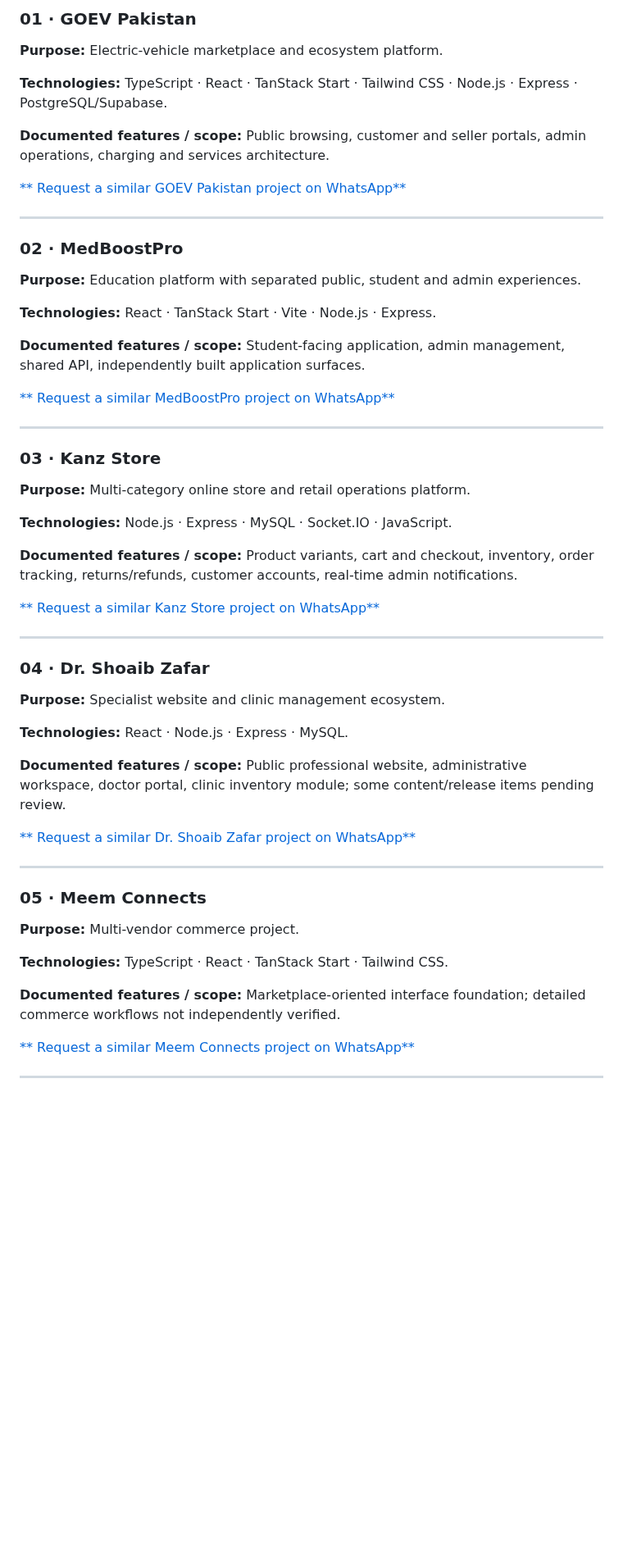
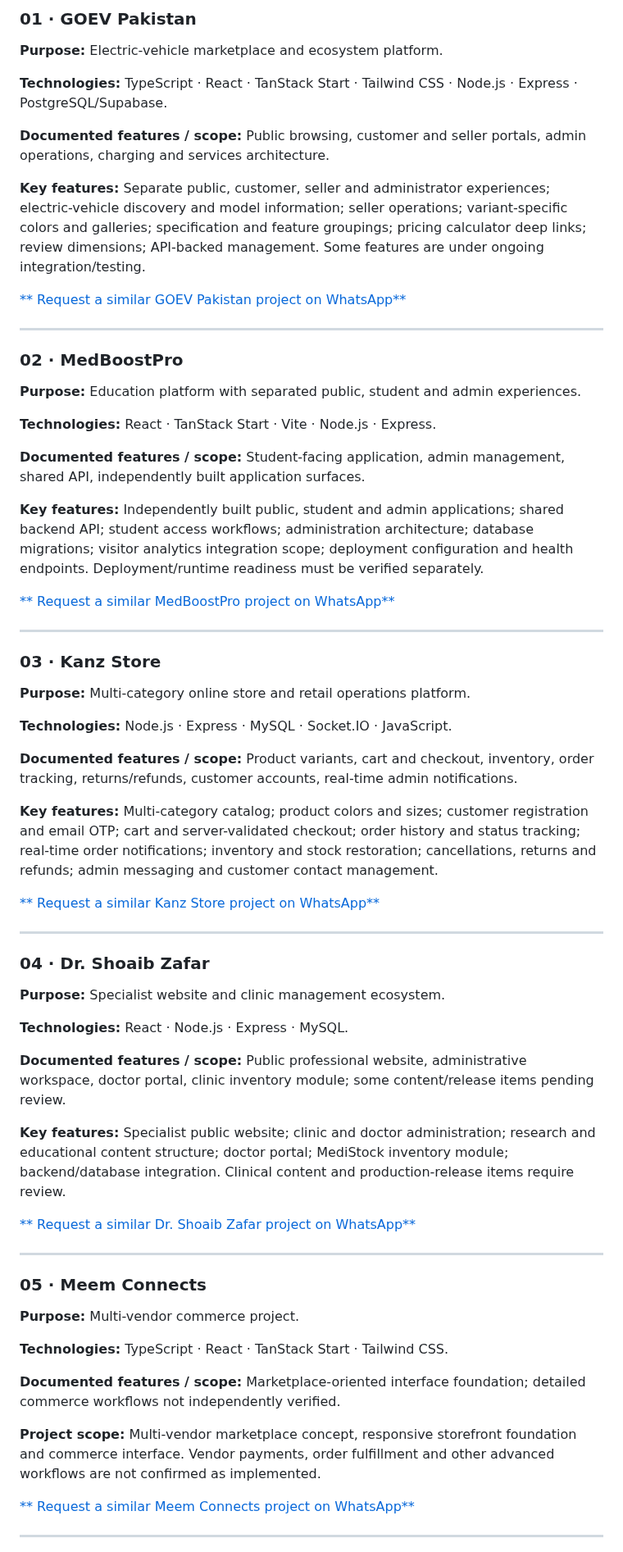
Before and after one commit to razahasnain0300-max/razahasnain0300-max, a Markdown page: README.md, the part around one of its changes. Shown at 82% size. Rendered like a GitHub page; blank space fills up the shorter version.

```diff
--- a/README.md
+++ b/README.md
@@ -114,6 +128,8 @@ Interested in a similar website, web app, Android/iOS app or custom software? Us
 
 **Documented features / scope:** Public browsing, customer and seller portals, admin operations, charging and services architecture.
 
+**Key features:** Separate public, customer, seller and administrator experiences; electric-vehicle discovery and model information; seller operations; variant-specific colors and galleries; specification and feature groupings; pricing calculator deep links; review dimensions; API-backed management. Some features are under ongoing integration/testing.
+
 [** Request a similar GOEV Pakistan project on WhatsApp**](https://wa.me/971552615993?text=Hello%20Syeds%20Tech%2C%20I%20am%20interested%20in%20a%20similar%20project%20to%20GOEV%20Pakistan.%20Please%20share%20features%2C%20pricing%20and%20development%20details.)
 
 ---
@@ -125,6 +141,8 @@ Interested in a similar website, web app, Android/iOS app or custom software? Us
 **Technologies:** React · TanStack Start · Vite · Node.js · Express.
 
 **Documented features / scope:** Student-facing application, admin management, shared API, independently built application surfaces.
+
+**Key features:** Independently built public, student and admin applications; shared backend API; student access workflows; administration architecture; database migrations; visitor analytics integration scope; deployment configuration and health endpoints. Deployment/runtime readiness must be verified separately.
 
 [** Request a similar MedBoostPro project on WhatsApp**](https://wa.me/971552615993?text=Hello%20Syeds%20Tech%2C%20I%20am%20interested%20in%20a%20similar%20project%20to%20MedBoostPro.%20Please%20share%20features%2C%20pricing%20and%20development%20details.)
 
@@ -138,6 +156,8 @@ Interested in a similar website, web app, Android/iOS app or custom software? Us
 
 **Documented features / scope:** Product variants, cart and checkout, inventory, order tracking, returns/refunds, customer accounts, real-time admin notifications.
 
+**Key features:** Multi-category catalog; product colors and sizes; customer registration and email OTP; cart and server-validated checkout; order history and status tracking; real-time order notifications; inventory and stock restoration; cancellations, returns and refunds; admin messaging and customer contact management.
+
 [** Request a similar Kanz Store project on WhatsApp**](https://wa.me/971552615993?text=Hello%20Syeds%20Tech%2C%20I%20am%20interested%20in%20a%20similar%20project%20to%20Kanz%20Store.%20Please%20share%20features%2C%20pricing%20and%20development%20details.)
 
 ---
@@ -149,6 +169,8 @@ Interested in a similar website, web app, Android/iOS app or custom software? Us
 **Technologies:** React · Node.js · Express · MySQL.
 
 **Documented features / scope:** Public professional website, administrative workspace, doctor portal, clinic inventory module; some content/release items pending review.
+
+**Key features:** Specialist public website; clinic and doctor administration; research and educational content structure; doctor portal; MediStock inventory module; backend/database integration. Clinical content and production-release items require review.
 
 [** Request a similar Dr. Shoaib Zafar project on WhatsApp**](https://wa.me/971552615993?text=Hello%20Syeds%20Tech%2C%20I%20am%20interested%20in%20a%20similar%20project%20to%20Dr.%20Shoaib%20Zafar.%20Please%20share%20features%2C%20pricing%20and%20development%20details.)
 
@@ -162,6 +184,8 @@ Interested in a similar website, web app, Android/iOS app or custom software? Us
 
 **Documented features / scope:** Marketplace-oriented interface foundation; detailed commerce workflows not independently verified.
 
+**Project scope:** Multi-vendor marketplace concept, responsive storefront foundation and commerce interface. Vendor payments, order fulfillment and other advanced workflows are not confirmed as implemented.
+
 [** Request a similar Meem Connects project on WhatsApp**](https://wa.me/971552615993?text=Hello%20Syeds%20Tech%2C%20I%20am%20interested%20in%20a%20similar%20project%20to%20Meem%20Connects.%20Please%20share%20features%2C%20pricing%20and%20development%20details.)
 
 ---
```
Also changed, not shown: other parts of README.md (+24 -6 lines).
